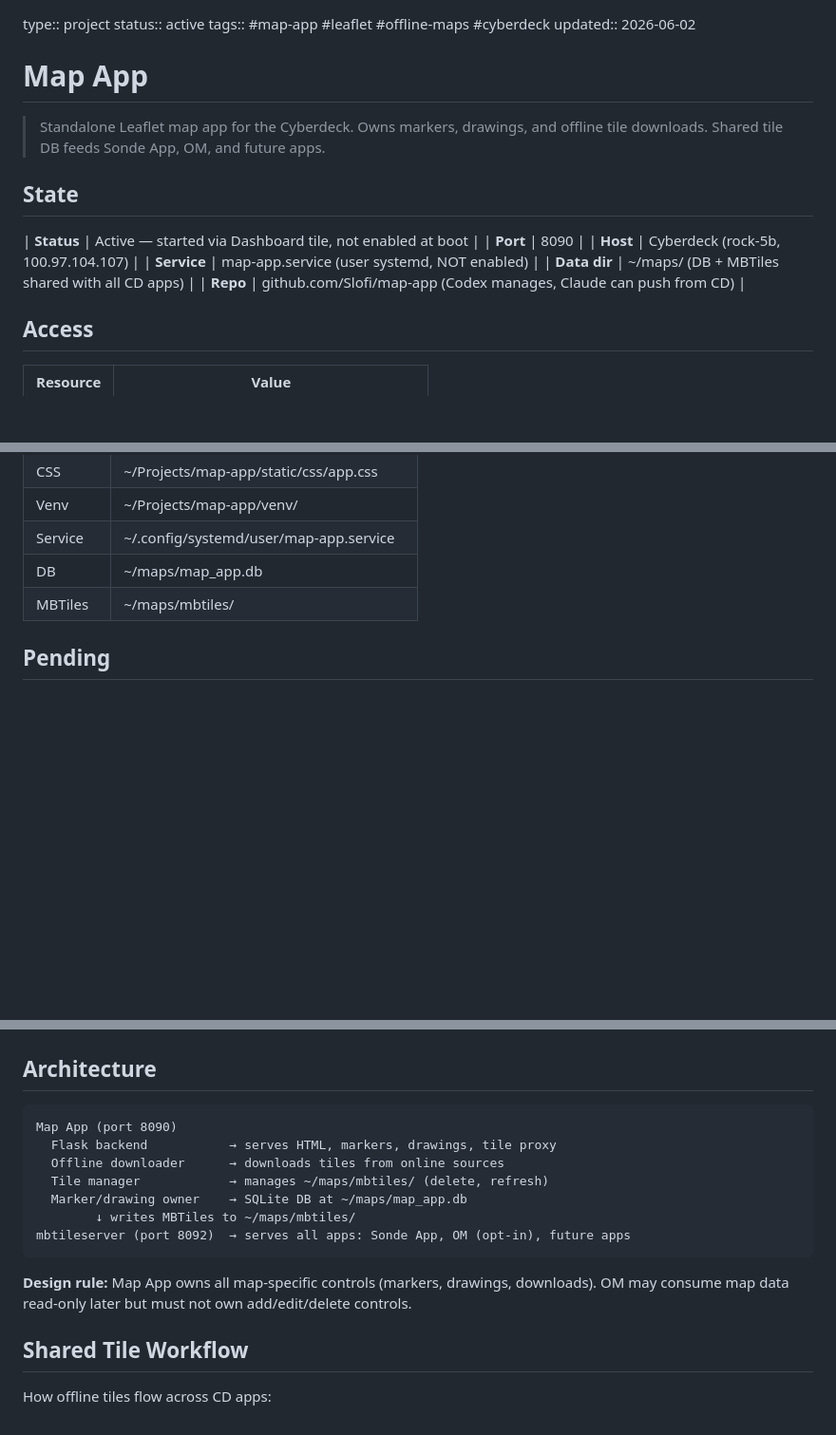
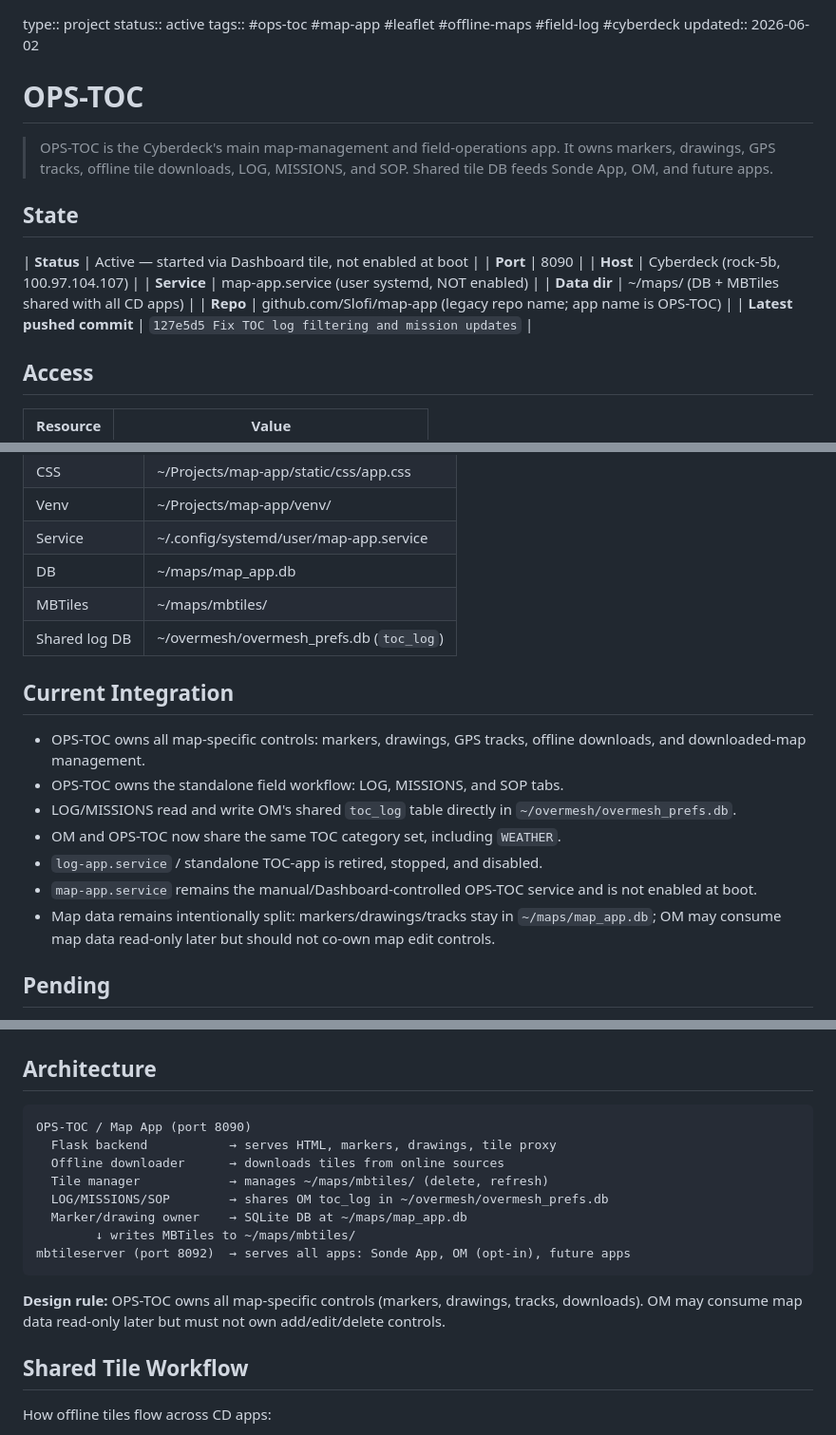
Before and after one commit to Slofi/ops-toc, a Markdown page: status.md, 3 parts joined by grey strips. Shown at 95% size. Rendered like a GitHub page; blank space fills up the shorter version.

````diff
--- a/status.md
+++ b/status.md
@@ -1,11 +1,11 @@
 type:: project
 status:: active
-tags:: #map-app #leaflet #offline-maps #cyberdeck
+tags:: #ops-toc #map-app #leaflet #offline-maps #field-log #cyberdeck
 updated:: 2026-06-02
 
-# Map App
+# OPS-TOC
 
-> Standalone Leaflet map app for the Cyberdeck. Owns markers, drawings, and offline tile downloads. Shared tile DB feeds Sonde App, OM, and future apps.
+> OPS-TOC is the Cyberdeck's main map-management and field-operations app. It owns markers, drawings, GPS tracks, offline tile downloads, LOG, MISSIONS, and SOP. Shared tile DB feeds Sonde App, OM, and future apps.
 
 ## State
 
@@ -14,7 +14,8 @@ updated:: 2026-06-02
 | **Host**      | Cyberdeck (rock-5b, 100.97.104.107) |
 | **Service**   | map-app.service (user systemd, NOT enabled) |
 | **Data dir**  | ~/maps/ (DB + MBTiles shared with all CD apps) |
-| **Repo**      | github.com/Slofi/map-app (Codex manages, Claude can push from CD) |
+| **Repo**      | github.com/Slofi/map-app (legacy repo name; app name is OPS-TOC) |
+| **Latest pushed commit** | `127e5d5 Fix TOC log filtering and mission updates` |
 
 ## Access
 
@@ -50,6 +51,17 @@ journalctl --user -u map-app -f
 | Service | ~/.config/systemd/user/map-app.service |
 | DB | ~/maps/map_app.db |
 | MBTiles | ~/maps/mbtiles/ |
+| Shared log DB | ~/overmesh/overmesh_prefs.db (`toc_log`) |
+
+## Current Integration
+
+- OPS-TOC owns all map-specific controls: markers, drawings, GPS tracks, offline downloads, and downloaded-map management.
+- OPS-TOC owns the standalone field workflow: LOG, MISSIONS, and SOP tabs.
+- LOG/MISSIONS read and write OM's shared `toc_log` table directly in `~/overmesh/overmesh_prefs.db`.
+- OM and OPS-TOC now share the same TOC category set, including `WEATHER`.
+- `log-app.service` / standalone TOC-app is retired, stopped, and disabled.
+- `map-app.service` remains the manual/Dashboard-controlled OPS-TOC service and is not enabled at boot.
+- Map data remains intentionally split: markers/drawings/tracks stay in `~/maps/map_app.db`; OM may consume map data read-only later but should not co-own map edit controls.
 
 ## Pending
 
@@ -88,16 +102,17 @@ journalctl --user -u map-app -f
 ## Architecture
 
 ```
-Map App (port 8090)
+OPS-TOC / Map App (port 8090)
   Flask backend           → serves HTML, markers, drawings, tile proxy
   Offline downloader      → downloads tiles from online sources
   Tile manager            → manages ~/maps/mbtiles/ (delete, refresh)
+  LOG/MISSIONS/SOP        → shares OM toc_log in ~/overmesh/overmesh_prefs.db
   Marker/drawing owner    → SQLite DB at ~/maps/map_app.db
         ↓ writes MBTiles to ~/maps/mbtiles/
 mbtileserver (port 8092)  → serves all apps: Sonde App, OM (opt-in), future apps
 ```
 
-**Design rule:** Map App owns all map-specific controls (markers, drawings, downloads). OM may consume map data read-only later but must not own add/edit/delete controls.
+**Design rule:** OPS-TOC owns all map-specific controls (markers, drawings, tracks, downloads). OM may consume map data read-only later but must not own add/edit/delete controls.
 
 ## Shared Tile Workflow
 
````
Also changed, not shown: other parts of status.md (+2 -0 lines), README.md (+14 -13 lines), changelog.md (+9 -1 lines).
